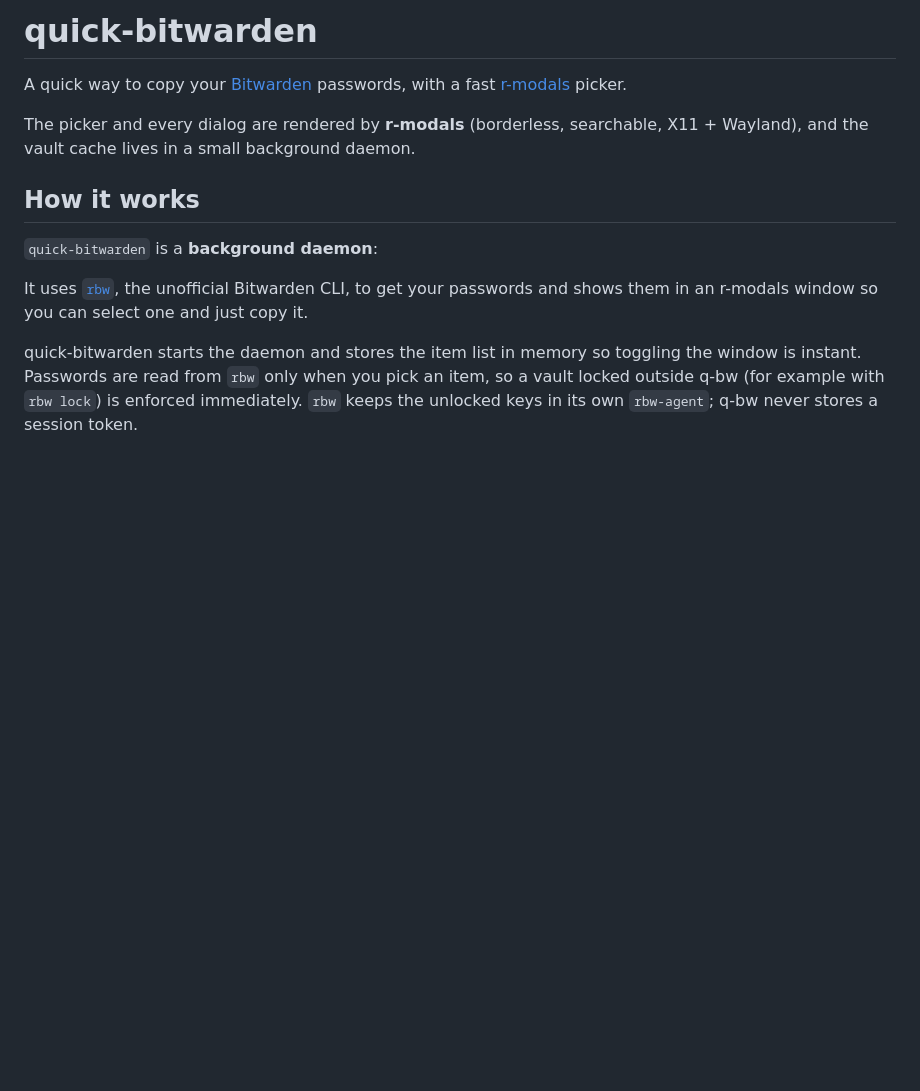
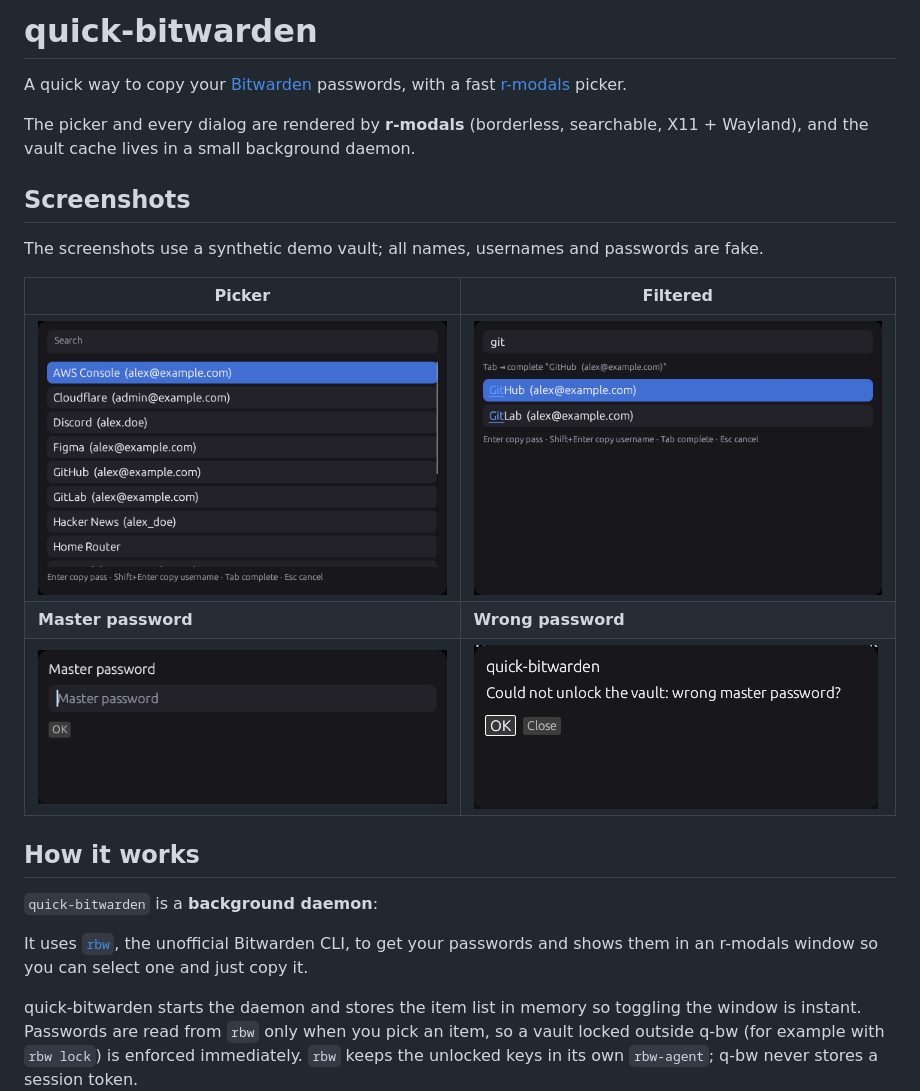
Before and after one commit to Kevin-Ramirez127/quick-bitwarden, a Markdown page: README.md, the part around the change. GitHub-like rendering; pictures changed too: screenshots/01-picker.png (added), screenshots/02-search.png (added), screenshots/03-password-prompt.png (added); blank space fills up the shorter version.

Commit message:
Add demo vault screenshots

```diff
--- a/README.md
+++ b/README.md
@@ -6,6 +6,17 @@ fast [r-modals](https://github.com/Kevin-Ramirez127/r-modals) picker.
 The picker and every dialog are rendered by **r-modals**
 (borderless, searchable, X11 + Wayland), and the vault cache lives in a small
 background daemon.
+
+## Screenshots
+
+The screenshots use a synthetic demo vault; all names, usernames and passwords
+are fake.
+
+| Picker | Filtered |
+| --- | --- |
+| ![Item picker](screenshots/01-picker.png) | ![Filtered search](screenshots/02-search.png) |
+| **Master password** | **Wrong password** |
+| ![Master password prompt](screenshots/03-password-prompt.png) | ![Wrong password error](screenshots/04-wrong-password.png) |
 
 ## How it works
 
```
Also changed, not shown: screenshots/README.md (added, +11 -0 lines), 1 other file.
